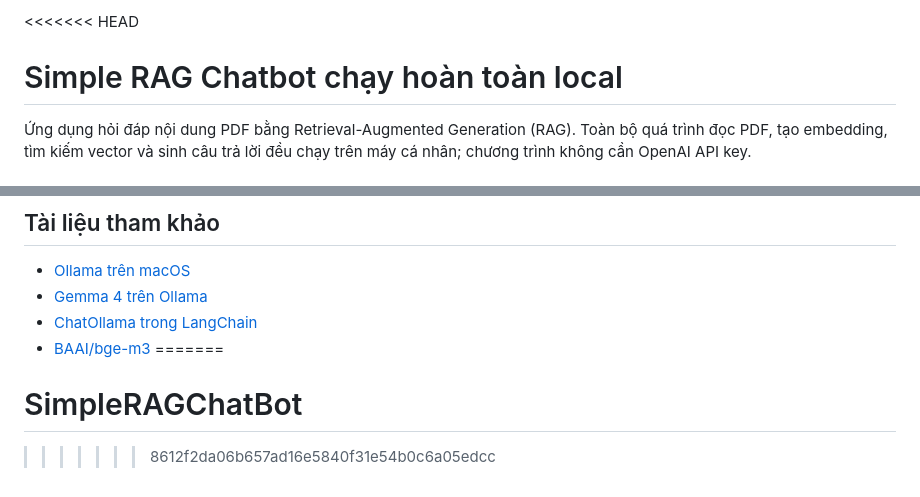
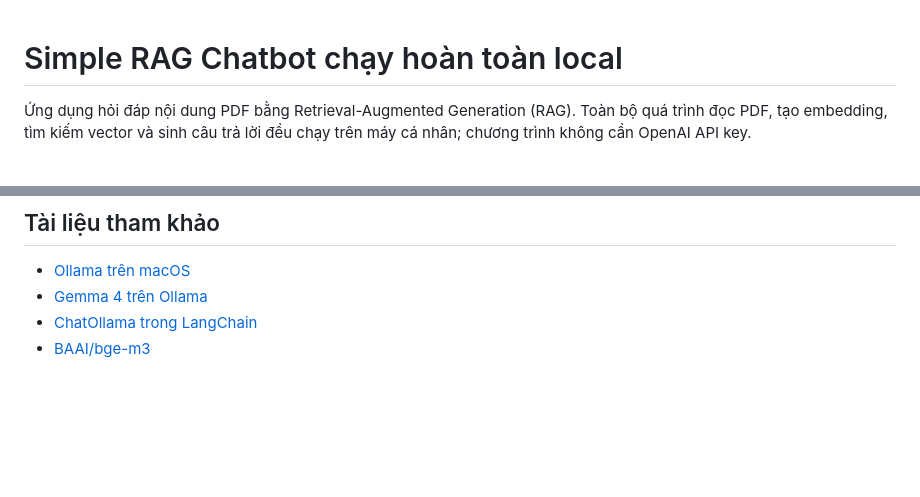
Before and after one commit to thachtanapsi/SimpleRAGChatBot, a Markdown page: README.md, 2 parts joined by grey strips. GitHub-like rendering; blank space fills up the shorter version.

```diff
--- a/README.md
+++ b/README.md
@@ -1,4 +1,3 @@
-<<<<<<< HEAD
 # Simple RAG Chatbot chạy hoàn toàn local
 
 Ứng dụng hỏi đáp nội dung PDF bằng Retrieval-Augmented Generation (RAG). Toàn
@@ -314,6 +313,3 @@ brew services start ollama
 - [Gemma 4 trên Ollama](https://ollama.com/library/gemma4)
 - [ChatOllama trong LangChain](https://docs.langchain.com/oss/python/integrations/chat/ollama)
 - [BAAI/bge-m3](https://huggingface.co/BAAI/bge-m3)
-=======
-# SimpleRAGChatBot
->>>>>>> 8612f2da06b657ad16e5840f31e54b0c6a05edcc
```
